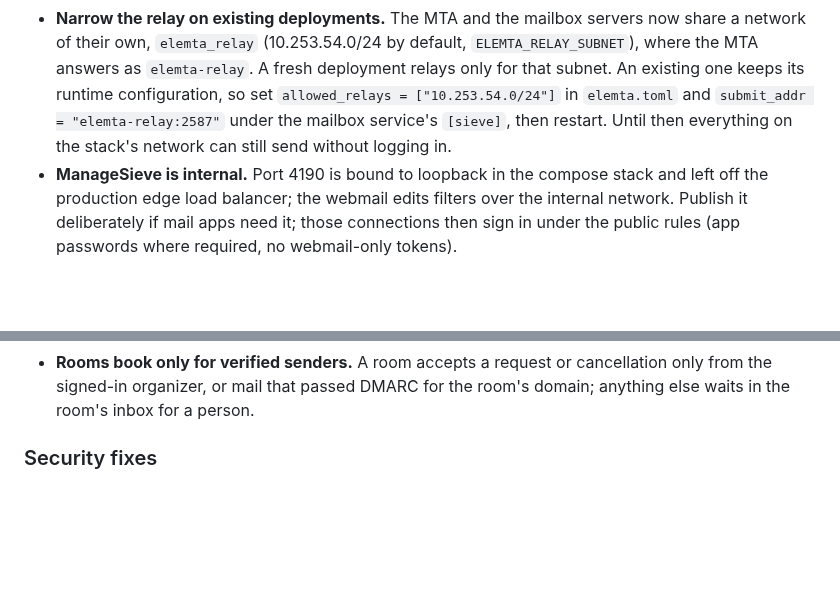
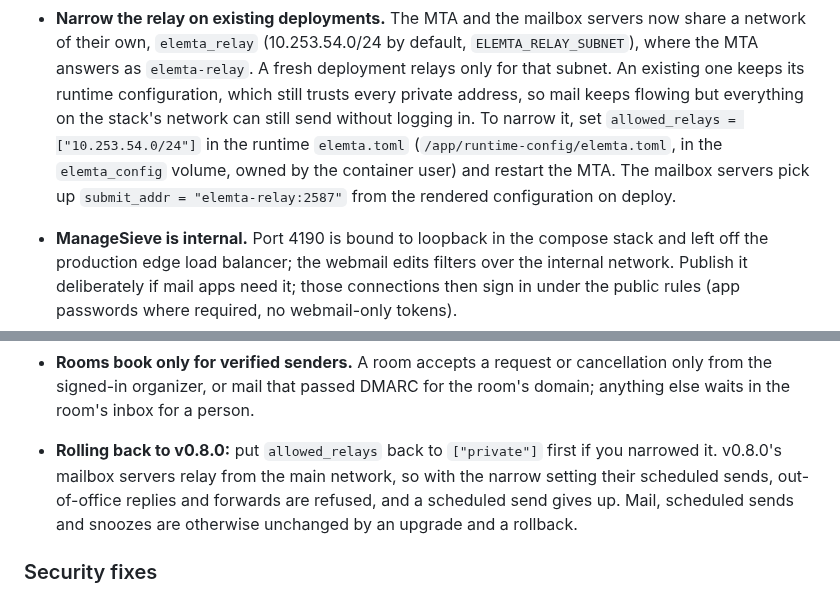
Before and after one commit to EvalAlan/elemta, a Markdown page: CHANGELOG.md, 2 parts joined by grey strips. GitHub-like rendering; blank space fills up the shorter version.

Commit message:
Changelog: v0.9.0 relay and rollback notes from the upgrade drill
The upgrade drill from v0.8.0 showed two things the notes didn't say.
The runtime elemta.toml that holds allowed_relays lives in the
elemta_config volume and belongs to the container user, so editing it
from inside the container as shown failed; the note now says where it
is. And after narrowing allowed_relays, a rollback to v0.8.0 breaks the
mailbox servers' relaying (they relay from the main network there), and
a scheduled send then gives up; the note says to restore ["private"]
before rolling back.

```diff
--- a/CHANGELOG.md
+++ b/CHANGELOG.md
@@ -26,10 +26,13 @@ otherwise, and the relay the mailbox servers use is narrowed to them alone.
   now share a network of their own, `elemta_relay` (10.253.54.0/24 by default,
   `ELEMTA_RELAY_SUBNET`), where the MTA answers as `elemta-relay`. A fresh
   deployment relays only for that subnet. An existing one keeps its runtime
-  configuration, so set `allowed_relays = ["10.253.54.0/24"]` in `elemta.toml`
-  and `submit_addr = "elemta-relay:2587"` under the mailbox service's `[sieve]`,
-  then restart. Until then everything on the stack's network can still send
-  without logging in.
+  configuration, which still trusts every private address, so mail keeps
+  flowing but everything on the stack's network can still send without
+  logging in. To narrow it, set `allowed_relays = ["10.253.54.0/24"]` in the
+  runtime `elemta.toml` (`/app/runtime-config/elemta.toml`, in the
+  `elemta_config` volume, owned by the container user) and restart the MTA.
+  The mailbox servers pick up `submit_addr = "elemta-relay:2587"` from the
+  rendered configuration on deploy.
 - **ManageSieve is internal.** Port 4190 is bound to loopback in the compose
   stack and left off the production edge load balancer; the webmail edits
   filters over the internal network. Publish it deliberately if mail apps need
@@ -55,6 +58,12 @@ otherwise, and the relay the mailbox servers use is narrowed to them alone.
 - **Rooms book only for verified senders.** A room accepts a request or
   cancellation only from the signed-in organizer, or mail that passed DMARC for
   the room's domain; anything else waits in the room's inbox for a person.
+
+- **Rolling back to v0.8.0:** put `allowed_relays` back to `["private"]` first
+  if you narrowed it. v0.8.0's mailbox servers relay from the main network, so
+  with the narrow setting their scheduled sends, out-of-office replies and
+  forwards are refused, and a scheduled send gives up. Mail, scheduled sends
+  and snoozes are otherwise unchanged by an upgrade and a rollback.
 
 ### Security fixes
 
```
